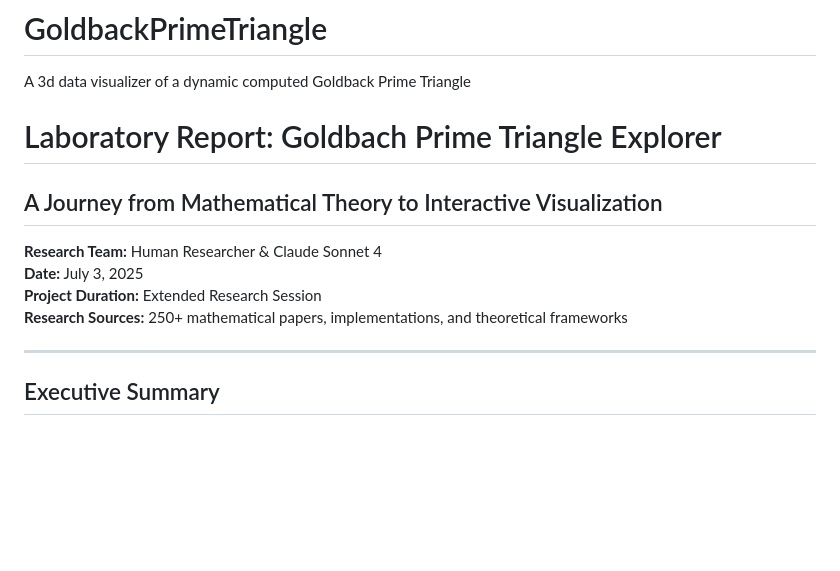
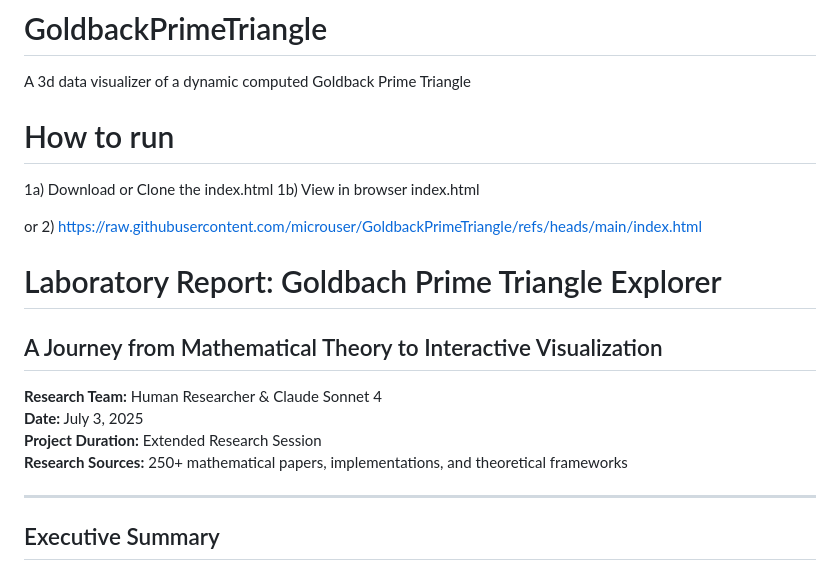
Before and after one commit to microuser/GoldbackPrimeTriangle, a Markdown page: README.md, the part around the change. GitHub-like rendering; blank space fills up the shorter version.

```diff
--- a/README.md
+++ b/README.md
@@ -1,5 +1,14 @@
 # GoldbackPrimeTriangle
 A 3d data visualizer of a dynamic computed Goldback Prime Triangle
+
+
+# How to run
+1a) Download or Clone the index.html
+1b) View in browser index.html
+
+or
+2) https://raw.githubusercontent.com/microuser/GoldbackPrimeTriangle/refs/heads/main/index.html
+
 
 
 # Laboratory Report: Goldbach Prime Triangle Explorer
@@ -11,6 +20,8 @@ A 3d data visualizer of a dynamic computed Goldback Prime Triangle
 **Research Sources:** 250+ mathematical papers, implementations, and theoretical frameworks
 
 ---
+
+
 
 ## Executive Summary
 
```
